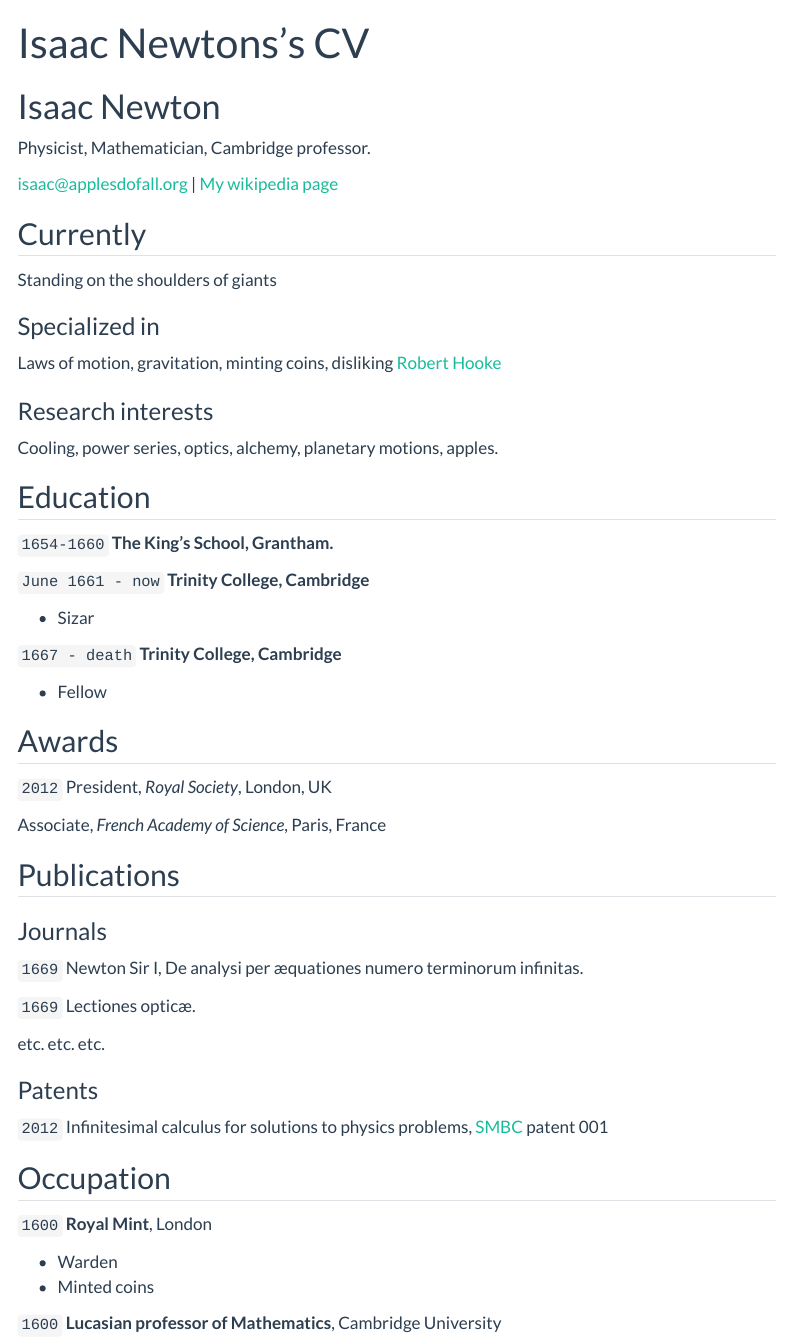
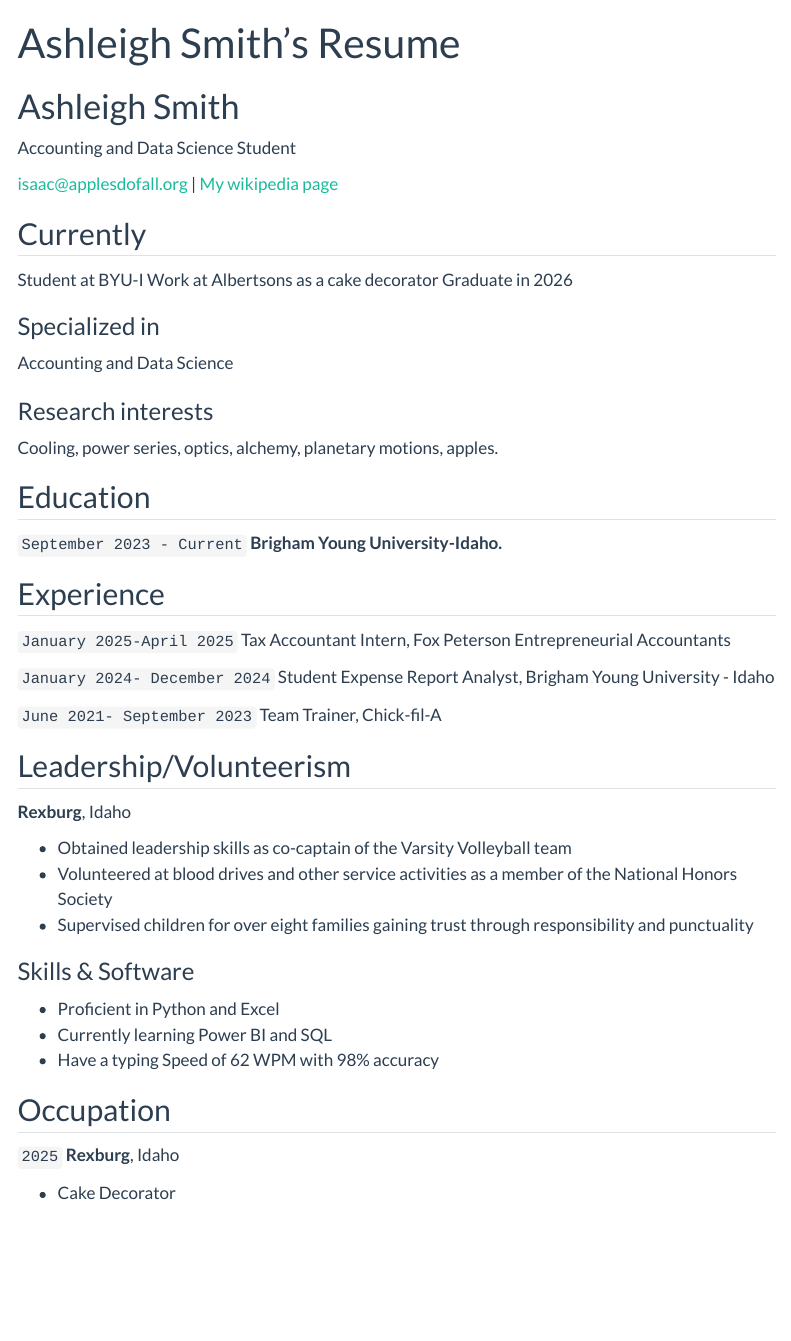
Before and after one commit to ash-scar/ash-scar.github.io, a Quarto document (resume.qmd): the page in a window 1100 px wide, from its top. Rendered offline with R 4.5, knitr and Pandoc in place of Quarto, with nearby package versions; menus at the side of the page are left out.

Commit message:
Nice cool resume

```diff
--- a/resume.qmd
+++ b/resume.qmd
@@ -1,9 +1,9 @@
 ---
 layout: cv
-title: Isaac Newtons's CV
+title: Ashleigh Smith's Resume
 ---
-# Isaac Newton
-Physicist, Mathematician, Cambridge professor.
+# Ashleigh Smith
+Accounting and Data Science Student
 
 <div id="webaddress">
 <a href="isaac@applesdofall.org">isaac@applesdofall.org</a>
@@ -13,11 +13,13 @@ Physicist, Mathematician, Cambridge professor.
 
 ## Currently
 
-Standing on the shoulders of giants
+Student at BYU-I
+Work at Albertsons as a cake decorator
+Graduate in 2026
 
 ### Specialized in
 
-Laws of motion, gravitation, minting coins, disliking [Robert Hooke](http://en.wikipedia.org/wiki/Robert_Hooke)
+Accounting and Data Science
 
 
 ### Research interests
@@ -27,60 +29,49 @@ Cooling, power series, optics, alchemy, planetary motions, apples.
 
 ## Education
 
-`1654-1660`
-__The King's School, Grantham.__
-
-`June 1661 - now`
-__Trinity College, Cambridge__
-
-- Sizar
-
-`1667 - death`
-__Trinity College, Cambridge__
-
-- Fellow
+`September 2023 - Current`
+__Brigham Young University-Idaho.__
 
 
 
-## Awards
 
-`2012`
-President, *Royal Society*, London, UK
+## Experience
 
-Associate, *French Academy of Science*, Paris, France
+`January 2025-April 2025`
+Tax Accountant Intern, Fox Peterson Entrepreneurial Accountants
+
+`January 2024- December 2024`
+Student Expense Report Analyst, Brigham Young University - Idaho
+
+`June 2021- September 2023`
+Team Trainer, Chick-fil-A
 
 
 
-## Publications
 
-<!-- A list is also available [online](http://scholar.google.co.uk/citations?user=LTOTl0YAAAAJ) -->
+## Leadership/Volunteerism
 
-### Journals
+__Rexburg__, Idaho
 
-`1669`
-Newton Sir I, De analysi per æquationes numero terminorum infinitas.
+- Obtained leadership skills as co-captain of the Varsity Volleyball team
+- Volunteered at blood drives and other service activities as a member of the National Honors Society
+- Supervised children for over eight families gaining trust through responsibility and punctuality
 
-`1669`
-Lectiones opticæ.
 
-etc. etc. etc.
+### Skills & Software
 
-### Patents
-
-`2012`
-Infinitesimal calculus for solutions to physics problems, [SMBC](http://www.techdirt.com/articles/20121011/09312820678/if-patents-had-been-around-time-newton.shtml) patent 001
+- Proficient in Python and Excel
+- Currently learning Power BI and SQL
+- Have a typing Speed of 62 WPM with 98% accuracy
 
 
 ## Occupation
 
-`1600`
-__Royal Mint__, London
+`2025`
+__Rexburg__, Idaho
 
-- Warden
-- Minted coins
+- Cake Decorator
 
-`1600`
-__Lucasian professor of Mathematics__, Cambridge University
 
 
 
```
Also changed, not shown: README.md.
